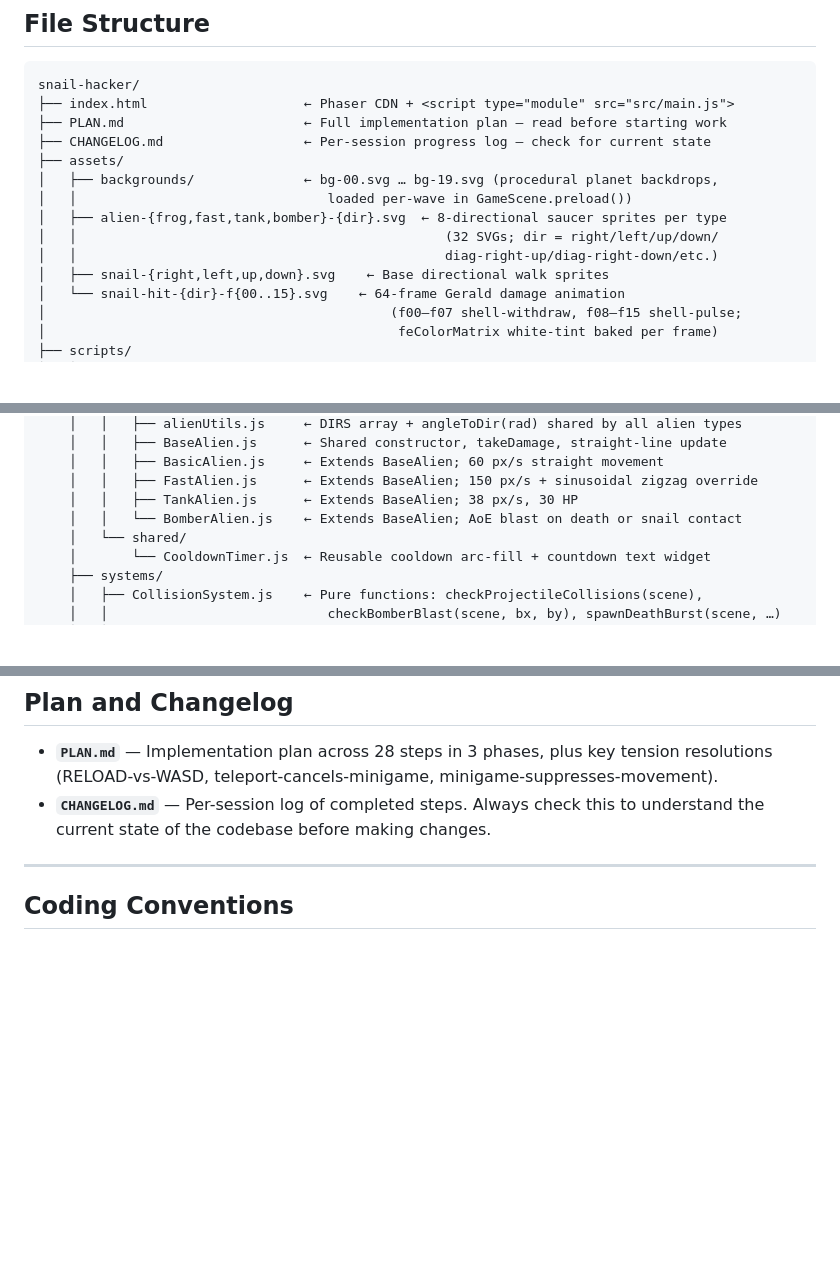
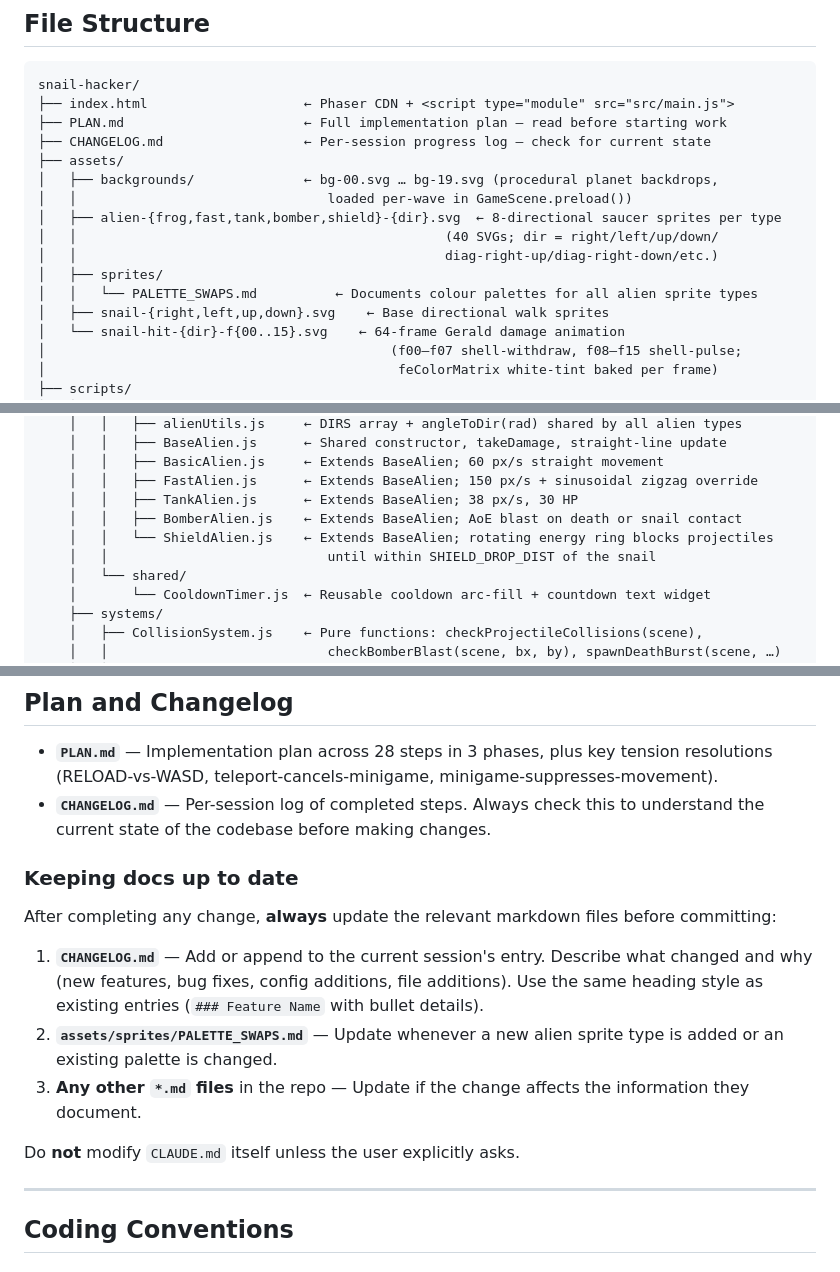
Before and after one commit to FahadBSyed/snail-hacker, a Markdown page: CLAUDE.md, 3 parts joined by grey strips. Rendered like a GitHub page; blank space fills up the shorter version.

Commit message:
CLAUDE.md: require doc updates after every change; reflect current state
- Add 'Keeping docs up to date' rule under Plan and Changelog: always
  update CHANGELOG.md, PALETTE_SWAPS.md, and any other affected *.md
  files before committing; never modify CLAUDE.md unless asked
- File structure: add alien-shield sprites (40 SVGs), assets/sprites/
  directory + PALETTE_SWAPS.md, and ShieldAlien.js entry

https://claude.ai/code/session_01X2mc6iMucJWRZVtaMbNAUJ

```diff
--- a/CLAUDE.md
+++ b/CLAUDE.md
@@ -33,9 +33,11 @@ snail-hacker/
 ├── assets/
 │   ├── backgrounds/              ← bg-00.svg … bg-19.svg (procedural planet backdrops,
 │   │                                loaded per-wave in GameScene.preload())
-│   ├── alien-{frog,fast,tank,bomber}-{dir}.svg  ← 8-directional saucer sprites per type
-│   │                                               (32 SVGs; dir = right/left/up/down/
+│   ├── alien-{frog,fast,tank,bomber,shield}-{dir}.svg  ← 8-directional saucer sprites per type
+│   │                                               (40 SVGs; dir = right/left/up/down/
 │   │                                               diag-right-up/diag-right-down/etc.)
+│   ├── sprites/
+│   │   └── PALETTE_SWAPS.md          ← Documents colour palettes for all alien sprite types
 │   ├── snail-{right,left,up,down}.svg    ← Base directional walk sprites
 │   └── snail-hit-{dir}-f{00..15}.svg    ← 64-frame Gerald damage animation
 │                                            (f00–f07 shell-withdraw, f08–f15 shell-pulse;
@@ -84,7 +86,9 @@ snail-hacker/
     │   │   ├── BasicAlien.js     ← Extends BaseAlien; 60 px/s straight movement
     │   │   ├── FastAlien.js      ← Extends BaseAlien; 150 px/s + sinusoidal zigzag override
     │   │   ├── TankAlien.js      ← Extends BaseAlien; 38 px/s, 30 HP
-    │   │   └── BomberAlien.js    ← Extends BaseAlien; AoE blast on death or snail contact
+    │   │   ├── BomberAlien.js    ← Extends BaseAlien; AoE blast on death or snail contact
+    │   │   └── ShieldAlien.js    ← Extends BaseAlien; rotating energy ring blocks projectiles
+    │   │                            until within SHIELD_DROP_DIST of the snail
     │   └── shared/
     │       └── CooldownTimer.js  ← Reusable cooldown arc-fill + countdown text widget
     ├── systems/
@@ -108,6 +112,16 @@ snail-hacker/
 
 - **`PLAN.md`** — Implementation plan across 28 steps in 3 phases, plus key tension resolutions (RELOAD-vs-WASD, teleport-cancels-minigame, minigame-suppresses-movement).
 - **`CHANGELOG.md`** — Per-session log of completed steps. Always check this to understand the current state of the codebase before making changes.
+
+### Keeping docs up to date
+
+After completing any change, **always** update the relevant markdown files before committing:
+
+1. **`CHANGELOG.md`** — Add or append to the current session's entry. Describe what changed and why (new features, bug fixes, config additions, file additions). Use the same heading style as existing entries (`### Feature Name` with bullet details).
+2. **`assets/sprites/PALETTE_SWAPS.md`** — Update whenever a new alien sprite type is added or an existing palette is changed.
+3. **Any other `*.md` files** in the repo — Update if the change affects the information they document.
+
+Do **not** modify `CLAUDE.md` itself unless the user explicitly asks.
 
 ---
 
```
